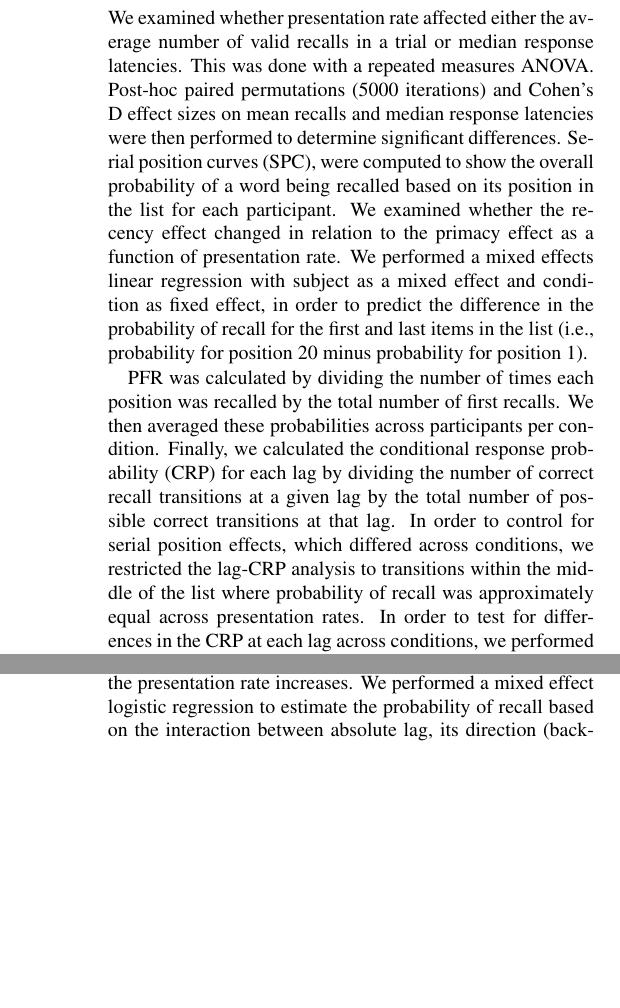
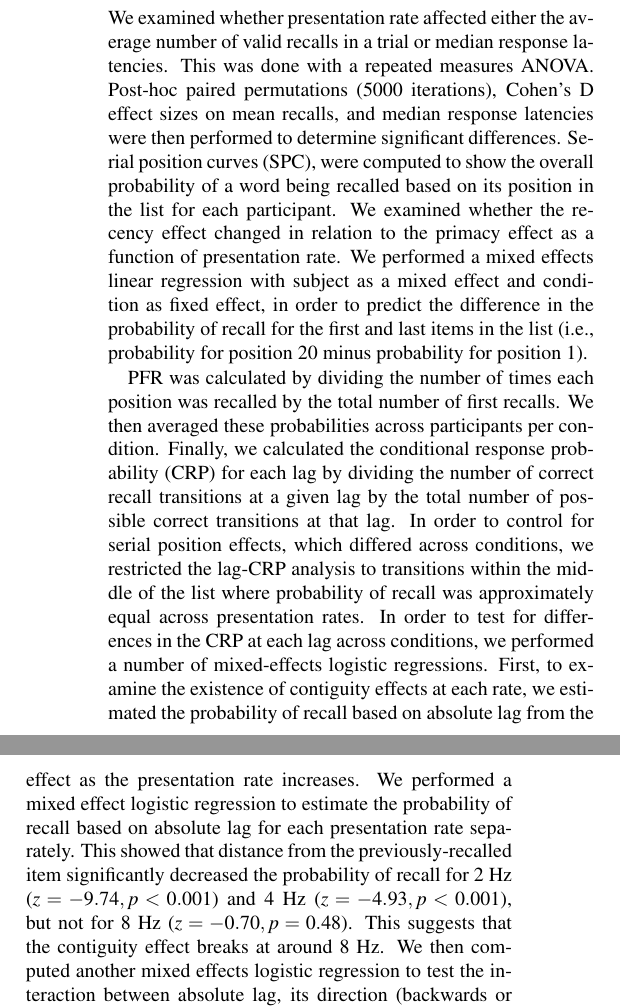
Before and after one commit to tcnlab/RSVP_FR, a LaTeX paper (main.tex): two parts of the columns of pages 2 and 3 of 4, joined at a grey line, cut so that both start at the same text, the shorter picture padded with empty space. Compiled offline with pdfLaTeX.

Commit message:
Added new model to methods and results

```diff
--- a/main.tex
+++ b/main.tex
@@ -162,8 +157,8 @@ recorded and later parsed using a semi-automatic speech parsing algorithm.
 
 We examined whether presentation rate affected either the average number of
 valid recalls in a trial or median response latencies. This was done with a
-repeated measures ANOVA. Post-hoc paired permutations (5000 iterations) and
-Cohen's D effect sizes on mean recalls and median response latencies were then
+repeated measures ANOVA. Post-hoc paired permutations (5000 iterations),
+Cohen's D effect sizes on mean recalls, and median response latencies were then
 performed to determine significant differences. Serial position curves (SPC),
 were computed to show the overall probability of a word being recalled based
 on its position in the list for each participant. We examined whether the recency
@@ -184,8 +179,10 @@ conditions, we restricted the lag-CRP analysis to transitions within the
 middle of the list where probability of recall was approximately equal across
 presentation rates.
 In order to test for differences in the CRP at each
-lag across conditions, we performed a mixed-effects logistic regression,
-estimating the CRP as a function of the
+lag across conditions, we performed a number of mixed-effects logistic regressions.
+First, to examine the existence of contiguity effects at each rate,
+we estimated the probability of recall based on absolute lag from the previously
+recalled word for each presentation rate separately. Next, we estimated the full CRP as a function of the
 interaction between the following fixed-effects predictors: absolute lag, its
 direction (backwards or forwards from the previously recalled item), and
 presentation rate. We report Z- and T-scored coefficients for all
@@ -298,14 +295,18 @@ recalled word to a word at a given lag (with lag~0 corresponding to
 the diagonal of the matrices in Figure~4), and appears to show a reduction in
 the temporal contiguity effect as the presentation rate increases. We
 performed a mixed effect logistic regression to estimate the probability of
-recall based on the interaction between absolute lag, its direction (backwards
+recall based on absolute lag for each presentation rate separately. This showed
+that distance from the previously-recalled item significantly decreased the probability
+of recall for 2~Hz ($z=-9.74, p<0.001$) and 4~Hz ($z=-4.93, p<0.001$), but not for 8~Hz ($z=-0.70, p=0.48$).
+This suggests that the contiguity effect breaks at around 8~Hz.
+We then computed another mixed effects logistic regression to test
+the interaction between absolute lag, its direction (backwards
 or forwards from the previously recalled item), and the presentation rate.
 This analysis showed that transitions in the forward direction were more
 probable than backward transitions ($z = 4.18, p<0.001$); transitions at more
 distant lags were less probable ($z=-4.83, p<0.001$); probabilities were
-higher for 2 Hz compared to
-4 Hz ($z=-2.28, p=0.02$) and 8 Hz ($z=-3.63, p<0.001$); the effect of absolute
-lag was stronger for forward transitions than backwards transitions ($z=-2.71,
+higher for 2 Hz compared to 4 Hz ($z=-2.28, p=0.02$) and 8 Hz ($z=-3.63, p<0.001$);
+the effect of absolute lag was stronger for forward transitions than backwards transitions ($z=-2.71,
 p<0.01$), and the effect of lag was stronger for 2~Hz compared to 4~Hz
 ($z=2.11, p=0.03$) and 8~Hz ($z=3.12, p<0.01$). All other interactions showed
 no significant effects (all $p>0.05$). These results show that increasing the
```
Also changed, not shown: main.tex (15 more changed lines).
